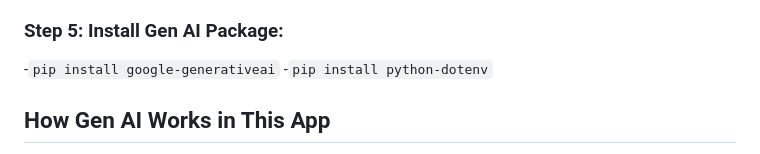
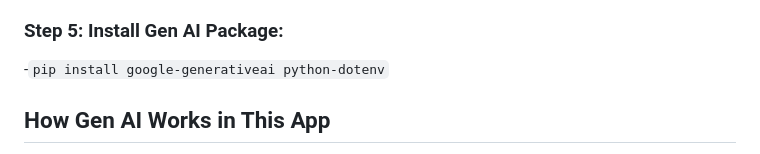
Before and after one commit to JaneCS2025/Flask-Log-in-App, a Markdown page: README.md, the part around the change. Rendered like a GitHub page.

```diff
--- a/README.md
+++ b/README.md
@@ -86,8 +86,7 @@ If you see errors about missing API key, ensure:
 
 ### Step 5: Install Gen AI Package:
 
--`pip install google-generativeai`
--`pip install python-dotenv`
+-`pip install google-generativeai python-dotenv`
 
 ## How Gen AI Works in This App
 
```
